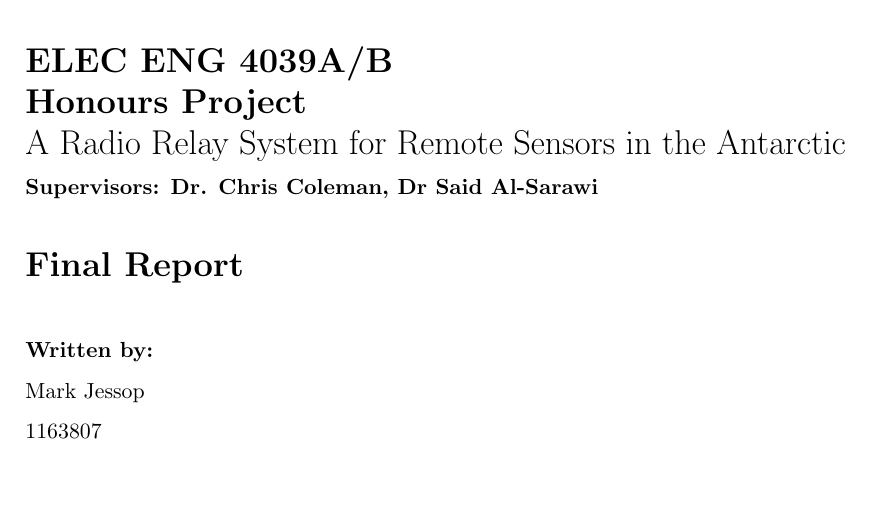
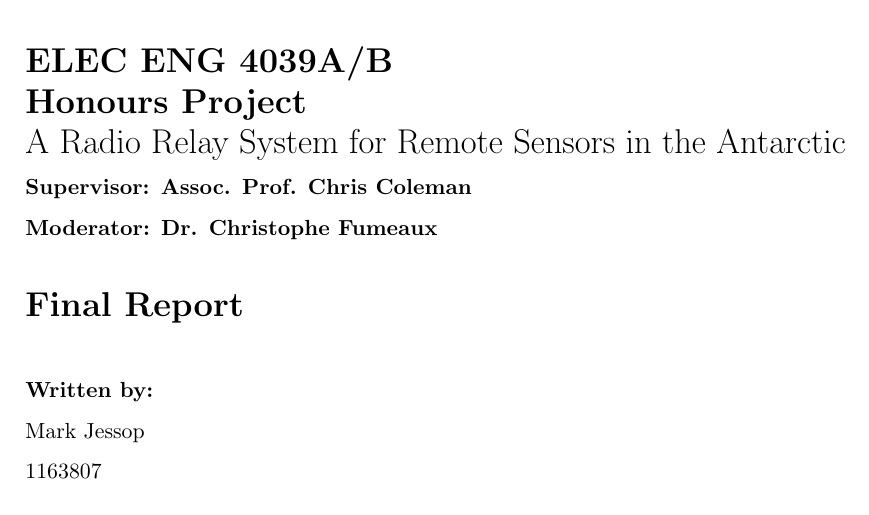
Before and after one commit to sandro2/xmega-qrp, a LaTeX paper (Documentation/Final_Report/Final_Report.tex): part of page 1 of 46, cut so that both start at the same text. Compiled offline with pdfLaTeX.

Commit message:
Final Report done

```diff
--- a/Documentation/Final_Report/Final_Report.tex
+++ b/Documentation/Final_Report/Final_Report.tex
@@ -65,7 +65,8 @@ Honours Project\\
 	\Large{
 		A Radio Relay System for Remote Sensors in the Antarctic \\
 	}
-	\small{\textbf{Supervisors: Dr. Chris Coleman, Dr Said Al-Sarawi}}
+	\small{\textbf{Supervisor: Assoc. Prof. Chris Coleman}}\\
+	\small{\textbf{Moderator: Dr. Christophe Fumeaux}}
 	\ \\
 	\ \\
 	\Large{\textbf{
```
